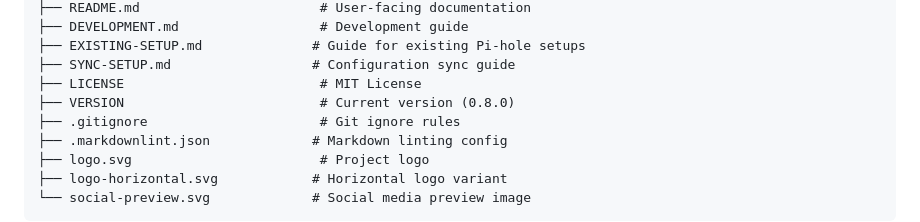
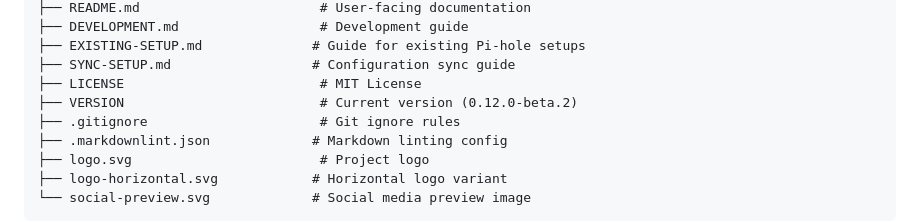
Before and after one commit to JBakers/pihole-sentinel, a Markdown page: CLAUDE.md, the part around the change. GitHub-like rendering.

Commit message:
docs: fix VERSION reference in codebase structure
Update VERSION file reference from outdated 0.8.0 to current 0.12.0-beta.2 in CLAUDE.md codebase structure section.

Documentation-only change, no version bump needed.

```diff
--- a/CLAUDE.md
+++ b/CLAUDE.md
@@ -574,7 +574,7 @@ pihole-sentinel/
 ├── EXISTING-SETUP.md              # Guide for existing Pi-hole setups
 ├── SYNC-SETUP.md                  # Configuration sync guide
 ├── LICENSE                         # MIT License
-├── VERSION                         # Current version (0.8.0)
+├── VERSION                         # Current version (0.12.0-beta.2)
 ├── .gitignore                      # Git ignore rules
 ├── .markdownlint.json             # Markdown linting config
 ├── logo.svg                        # Project logo
```
